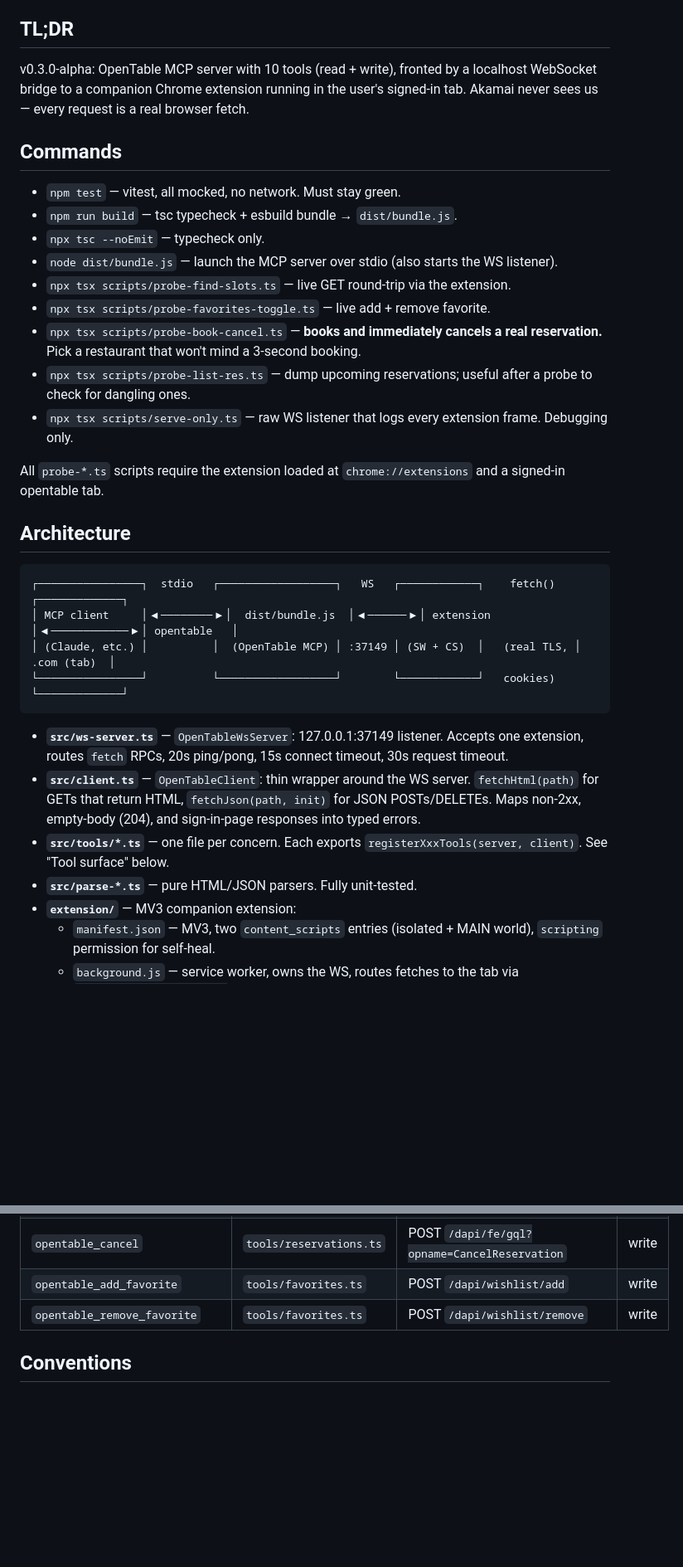
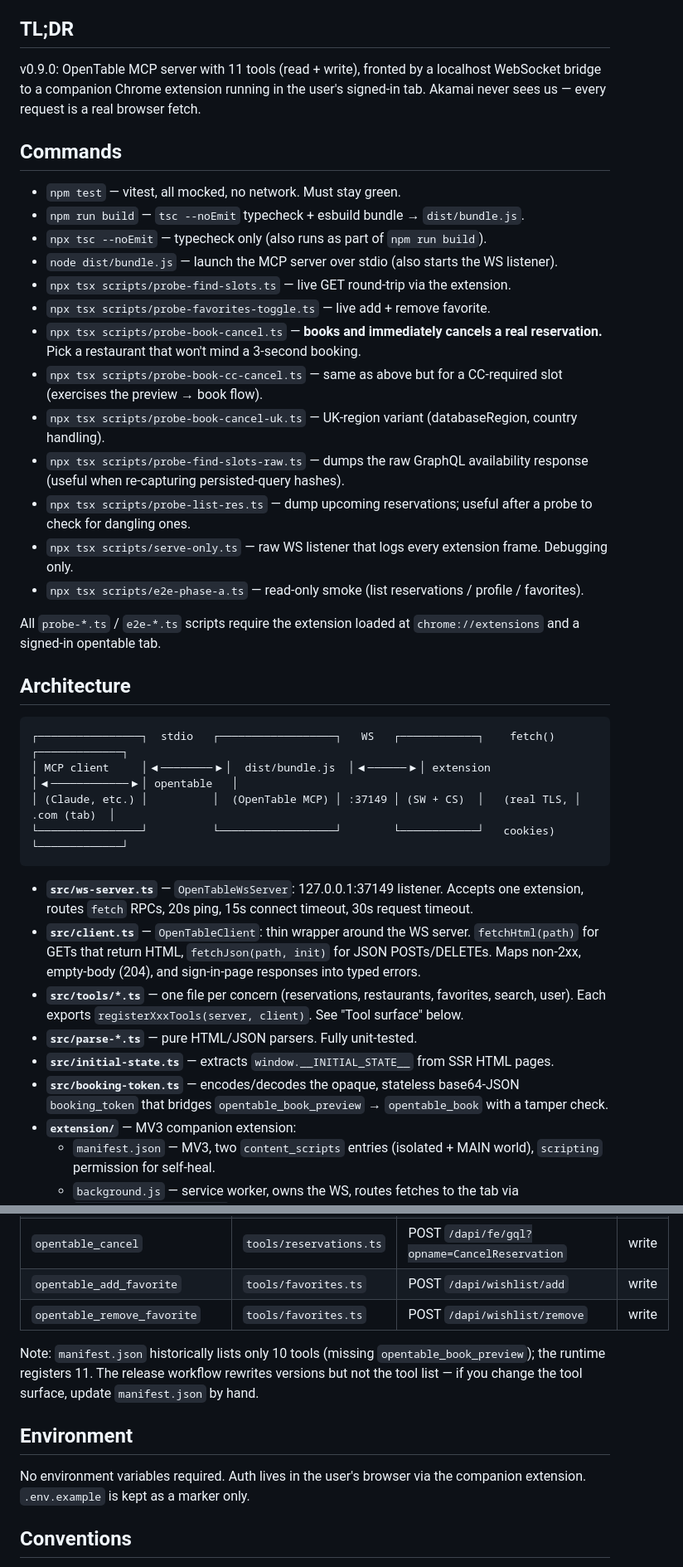
Before and after one commit to chrischall/opentable-mcp, a Markdown page: CLAUDE.md, 2 parts joined by grey strips. Shown at 83% size. GitHub-like rendering; blank space fills up the shorter version.

````diff
--- a/CLAUDE.md
+++ b/CLAUDE.md
@@ -4,7 +4,7 @@ Guidance for Claude working in this repo.
 
 ## TL;DR
 
-v0.3.0-alpha: OpenTable MCP server with 10 tools (read + write), fronted by a
+v0.9.0: OpenTable MCP server with 11 tools (read + write), fronted by a
 localhost WebSocket bridge to a companion Chrome extension running in the
 user's signed-in tab. Akamai never sees us — every request is a real
 browser fetch.
@@ -12,17 +12,20 @@ browser fetch.
 ## Commands
 
 - `npm test` — vitest, all mocked, no network. Must stay green.
-- `npm run build` — tsc typecheck + esbuild bundle → `dist/bundle.js`.
-- `npx tsc --noEmit` — typecheck only.
+- `npm run build` — `tsc --noEmit` typecheck + esbuild bundle → `dist/bundle.js`.
+- `npx tsc --noEmit` — typecheck only (also runs as part of `npm run build`).
 - `node dist/bundle.js` — launch the MCP server over stdio (also starts the WS listener).
 - `npx tsx scripts/probe-find-slots.ts` — live GET round-trip via the extension.
 - `npx tsx scripts/probe-favorites-toggle.ts` — live add + remove favorite.
 - `npx tsx scripts/probe-book-cancel.ts` — **books and immediately cancels a real reservation.** Pick a restaurant that won't mind a 3-second booking.
+- `npx tsx scripts/probe-book-cc-cancel.ts` — same as above but for a CC-required slot (exercises the preview → book flow).
+- `npx tsx scripts/probe-book-cancel-uk.ts` — UK-region variant (databaseRegion, country handling).
+- `npx tsx scripts/probe-find-slots-raw.ts` — dumps the raw GraphQL availability response (useful when re-capturing persisted-query hashes).
 - `npx tsx scripts/probe-list-res.ts` — dump upcoming reservations; useful after a probe to check for dangling ones.
 - `npx tsx scripts/serve-only.ts` — raw WS listener that logs every extension frame. Debugging only.
+- `npx tsx scripts/e2e-phase-a.ts` — read-only smoke (list reservations / profile / favorites).
 
-All `probe-*.ts` scripts require the extension loaded at `chrome://extensions`
-and a signed-in opentable tab.
+All `probe-*.ts` / `e2e-*.ts` scripts require the extension loaded at `chrome://extensions` and a signed-in opentable tab.
 
 ## Architecture
 
@@ -33,10 +36,12 @@ and a signed-in opentable tab.
 └────────────────┘          └──────────────────┘        └────────────┘   cookies)    └─────────────┘
 ```
 
-- **`src/ws-server.ts`** — `OpenTableWsServer`: 127.0.0.1:37149 listener. Accepts one extension, routes `fetch` RPCs, 20s ping/pong, 15s connect timeout, 30s request timeout.
+- **`src/ws-server.ts`** — `OpenTableWsServer`: 127.0.0.1:37149 listener. Accepts one extension, routes `fetch` RPCs, 20s ping, 15s connect timeout, 30s request timeout.
 - **`src/client.ts`** — `OpenTableClient`: thin wrapper around the WS server. `fetchHtml(path)` for GETs that return HTML, `fetchJson(path, init)` for JSON POSTs/DELETEs. Maps non-2xx, empty-body (204), and sign-in-page responses into typed errors.
-- **`src/tools/*.ts`** — one file per concern. Each exports `registerXxxTools(server, client)`. See "Tool surface" below.
+- **`src/tools/*.ts`** — one file per concern (reservations, restaurants, favorites, search, user). Each exports `registerXxxTools(server, client)`. See "Tool surface" below.
 - **`src/parse-*.ts`** — pure HTML/JSON parsers. Fully unit-tested.
+- **`src/initial-state.ts`** — extracts `window.__INITIAL_STATE__` from SSR HTML pages.
+- **`src/booking-token.ts`** — encodes/decodes the opaque, stateless base64-JSON `booking_token` that bridges `opentable_book_preview` → `opentable_book` with a tamper check.
 - **`extension/`** — MV3 companion extension:
   - `manifest.json` — MV3, two `content_scripts` entries (isolated + MAIN world), `scripting` permission for self-heal.
   - `background.js` — service worker, owns the WS, routes fetches to the tab via `chrome.tabs.sendMessage`, self-heals dead content scripts via `chrome.scripting.executeScript`.
@@ -61,6 +66,12 @@ and a signed-in opentable tab.
 | `opentable_add_favorite` | `tools/favorites.ts` | POST `/dapi/wishlist/add` | write |
 | `opentable_remove_favorite` | `tools/favorites.ts` | POST `/dapi/wishlist/remove` | write |
 
+Note: `manifest.json` historically lists only 10 tools (missing `opentable_book_preview`); the runtime registers 11. The release workflow rewrites versions but not the tool list — if you change the tool surface, update `manifest.json` by hand.
+
+## Environment
+
+No environment variables required. Auth lives in the user's browser via the companion extension. `.env.example` is kept as a marker only.
+
 ## Conventions
 
 - All tools are `opentable_*`-prefixed.
````
Also changed, not shown: other parts of CLAUDE.md (+35 -2 lines).
